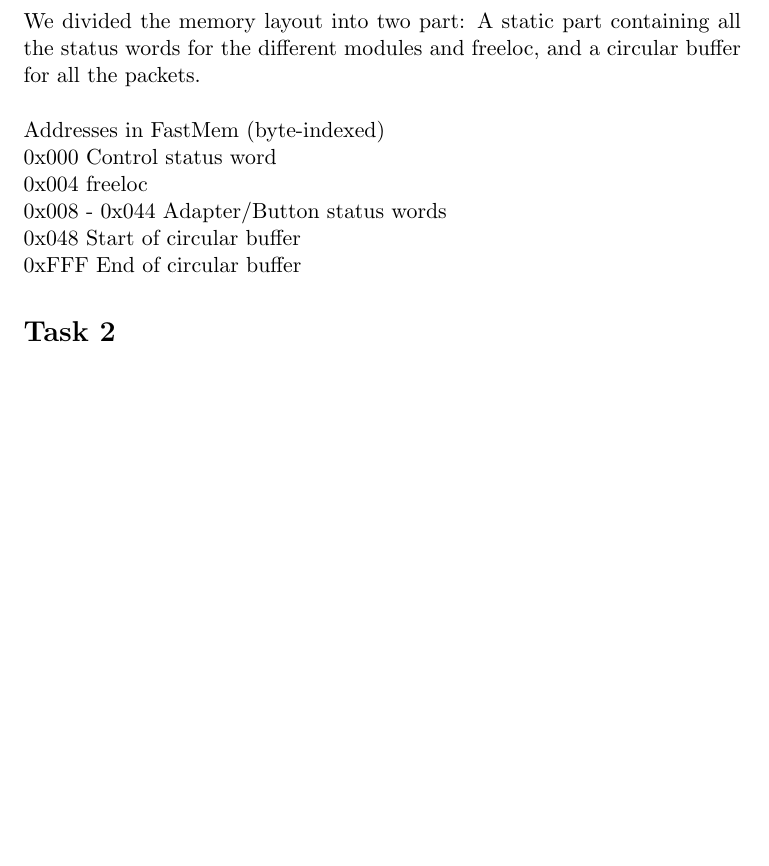
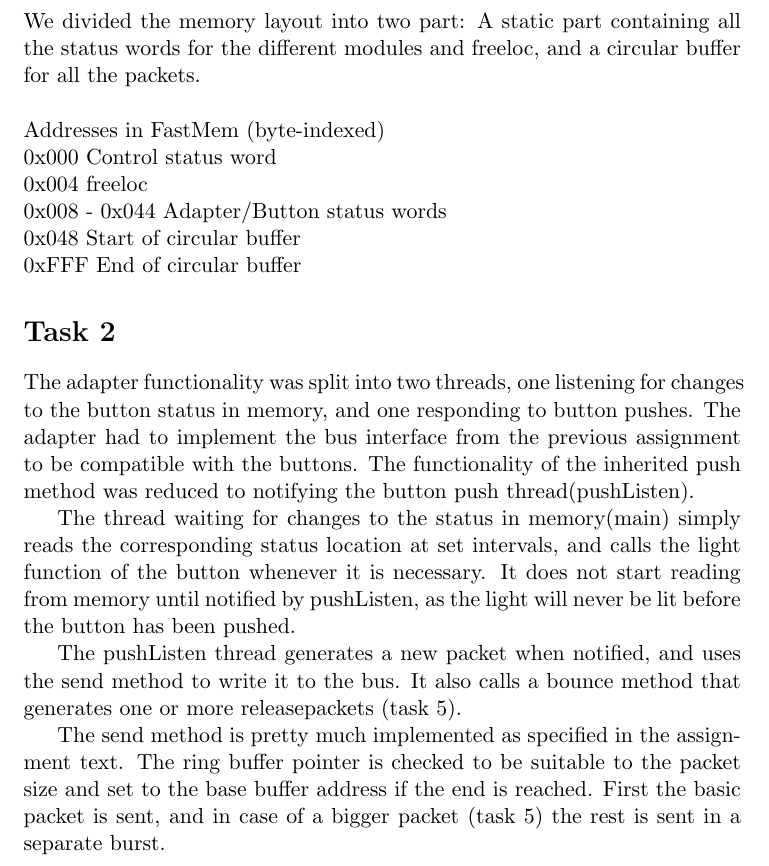
Before and after one commit to olemagr/SoC1, a LaTeX document (oving4/Rapport/rapport.tex): part of page 2 of 3, cut so that both start at the same text, the shorter picture padded with empty space. Compiled offline with pdfLaTeX.

Commit message:
Report, Task 2

```diff
--- a/oving4/Rapport/rapport.tex
+++ b/oving4/Rapport/rapport.tex
@@ -25,6 +25,31 @@ all the packets.
 
 \section*{Task 2}
 
+The adapter functionality was split into two threads, one listening for
+changes to the button status in memory, and one responding to button pushes.
+The adapter had to implement the bus interface from the previous assignment
+to be compatible with the buttons. The functionality of the inherited push
+method was reduced to notifying the button push thread(pushListen).
+
+The thread waiting for changes to the status in memory(main) simply reads the
+corresponding status location at set intervals, and calls the light function
+of the button whenever it is necessary. It does not start reading from memory
+until notified by pushListen, as the light will never be lit before the button
+has been pushed.
+
+The pushListen thread generates a new packet when notified, and uses the send
+method to write it to the bus. It also calls a bounce method that generates
+one or more releasepackets (task 5).
+
+The send method is pretty much implemented as specified in the assignment text.
+The ring buffer pointer is checked to be suitable to the packet size and set to
+the base buffer address if the end is reached. First the basic packet is sent,
+and in case of a bigger packet (task 5) the rest is sent in a separate burst.
+
+
+
+
+
 \section*{Task 3}
 The basic functionality of the control is kept the same as in exercise two, but
 the communication with the other modules had to be adapted to fit the new bus
```
